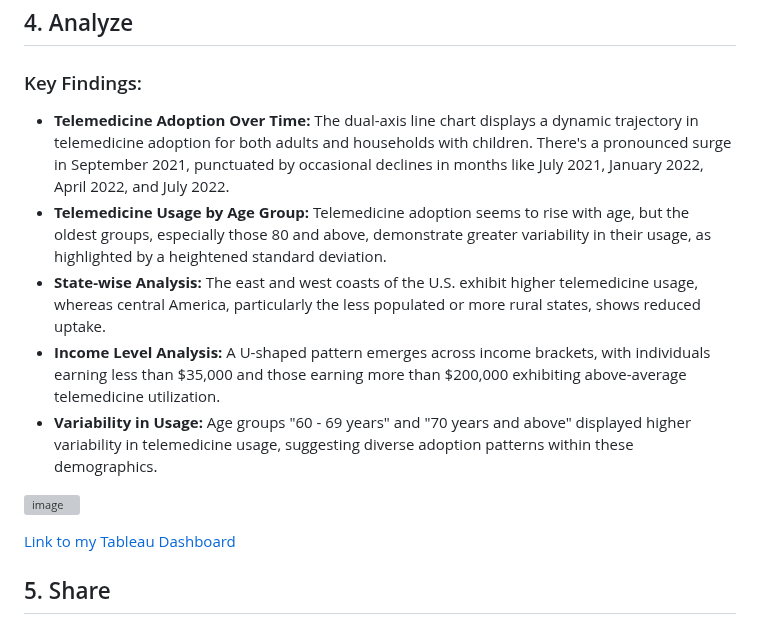
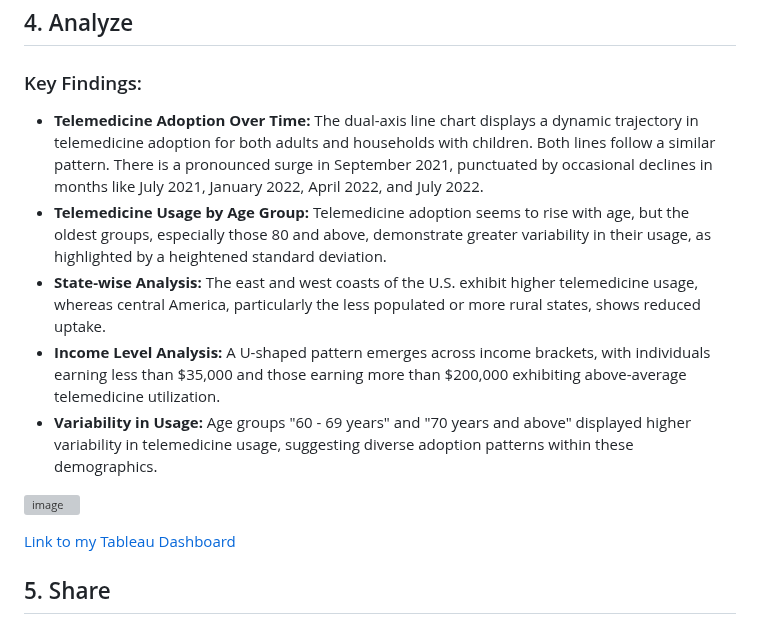
Before and after one commit to jdautell/data-analyst-portfolio, a Markdown page: telemedicine_case_study/telemedicine_case_study.md, the part around the change. GitHub-like rendering; grey boxes are pictures that could not be loaded.

```diff
--- a/telemedicine_case_study/telemedicine_case_study.md
+++ b/telemedicine_case_study/telemedicine_case_study.md
@@ -118,13 +118,15 @@ The dataset was cleaned to exclude null values, ensuring the accuracy and reliab
 ## 4. Analyze
 
 ### Key Findings:
-- **Telemedicine Adoption Over Time:** The dual-axis line chart displays a dynamic trajectory in telemedicine adoption for both adults and households with children. There's a pronounced surge in September 2021, punctuated by occasional declines in months like July 2021, January 2022, April 2022, and July 2022.
+- **Telemedicine Adoption Over Time:** The dual-axis line chart displays a dynamic trajectory in telemedicine adoption for both adults and households with children. Both lines follow a similar pattern. There is a pronounced surge in September 2021, punctuated by occasional declines in months like July 2021, January 2022, April 2022, and July 2022.
 - **Telemedicine Usage by Age Group:** Telemedicine adoption seems to rise with age, but the oldest groups, especially those 80 and above, demonstrate greater variability in their usage, as highlighted by a heightened standard deviation.
 - **State-wise Analysis:** The east and west coasts of the U.S. exhibit higher telemedicine usage, whereas central America, particularly the less populated or more rural states, shows reduced uptake.
 - **Income Level Analysis:** A U-shaped pattern emerges across income brackets, with individuals earning less than $35,000 and those earning more than $200,000 exhibiting above-average telemedicine utilization.
 - **Variability in Usage:** Age groups "60 - 69 years" and "70 years and above" displayed higher variability in telemedicine usage, suggesting diverse adoption patterns within these demographics.
 
+
 ![image](https://github.com/jdautell/data-analyst-portfolio/assets/132599194/b30ca2d9-22a9-4e23-84a5-90b40202f7f1)
+
 
 [Link to my Tableau Dashboard](https://public.tableau.com/app/profile/jordan.dautelle/viz/COVID-19TelemedicineDemographicCaseStudy/Dashboard1)
 
```
